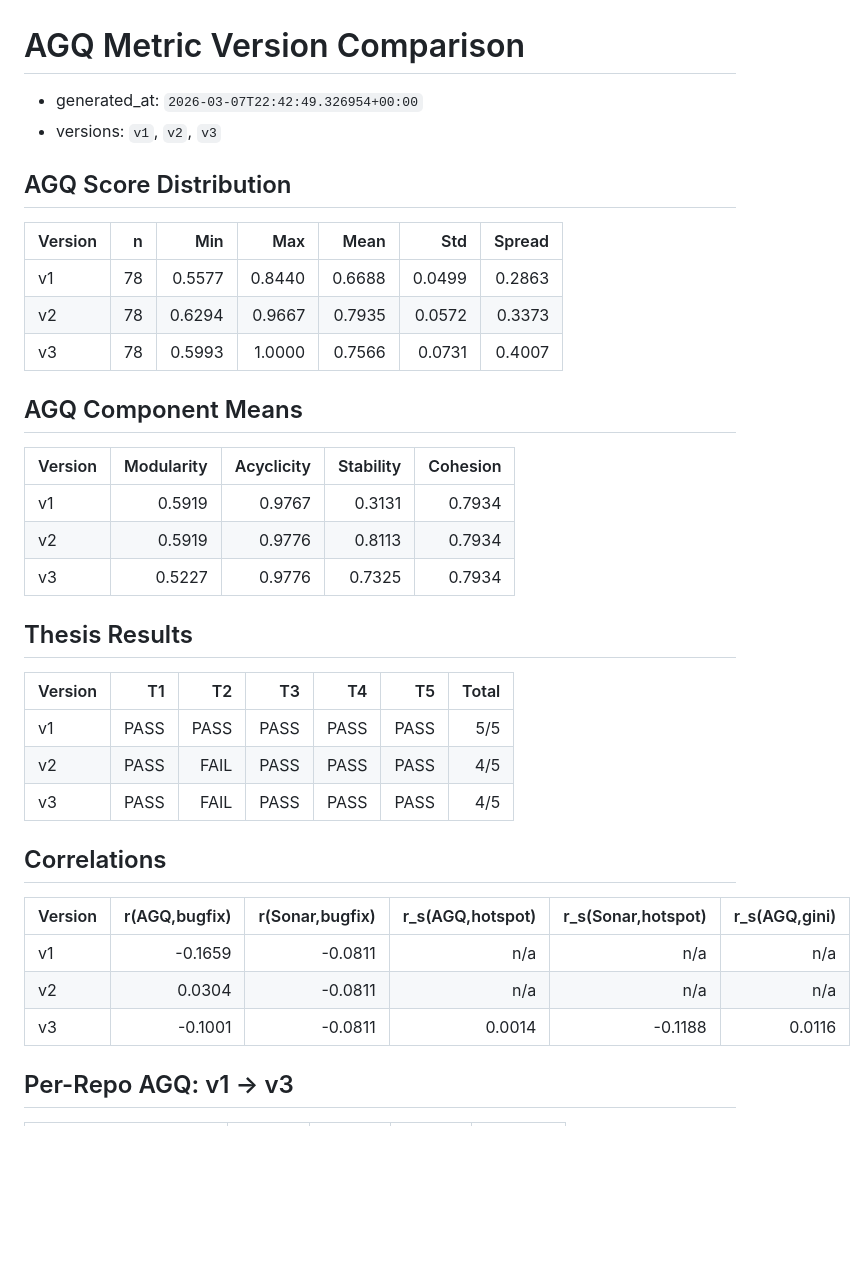
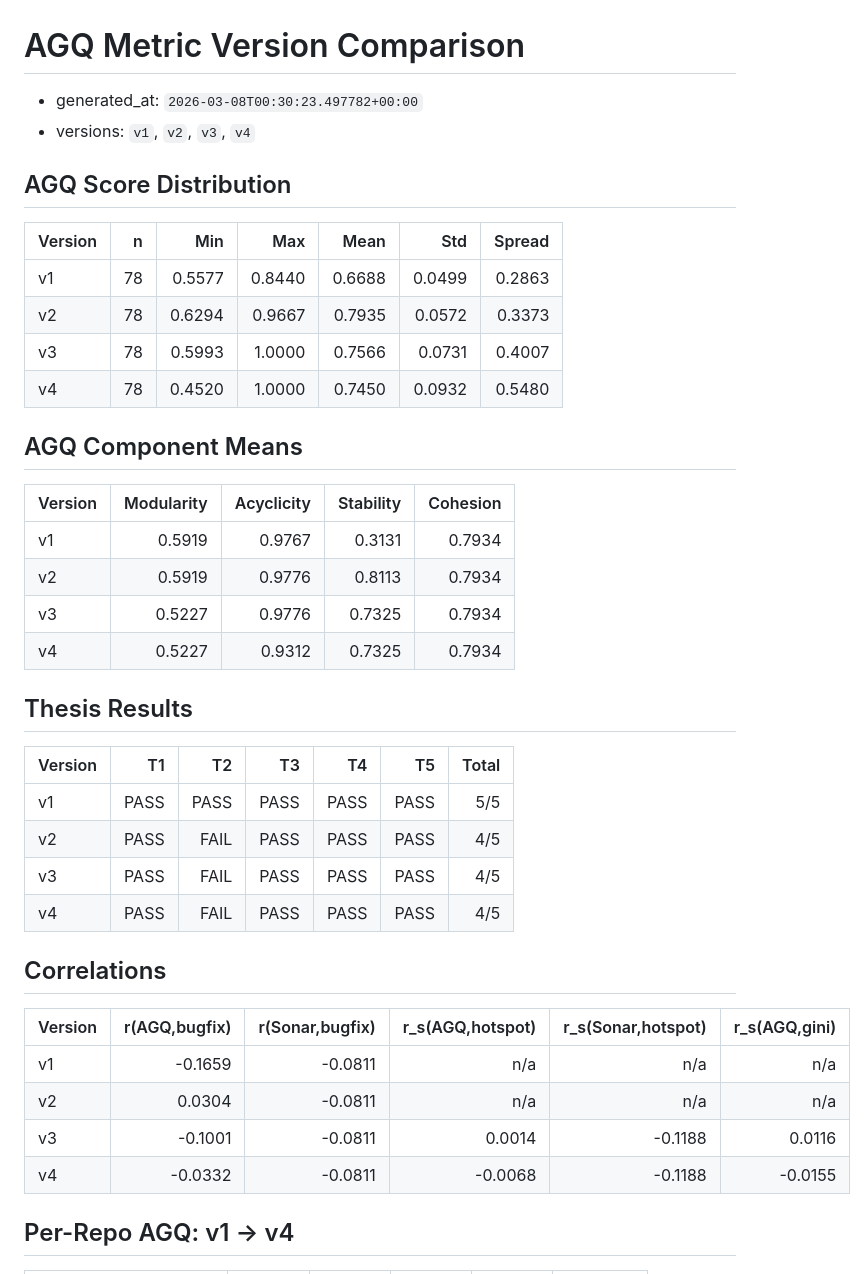
Before and after one commit to PiotrGry/qse-pkg, a Markdown page: artifacts/benchmark/agq_version_comparison.md, the part around one of its changes. Drawn GitHub-style; blank space fills up the shorter version.

Commit message:
data: v1-v4 version comparison table
Co-Authored-By: Claude Sonnet 4.6 (1M context) <noreply@anthropic.com>

```diff
--- a/artifacts/benchmark/agq_version_comparison.md
+++ b/artifacts/benchmark/agq_version_comparison.md
@@ -1,7 +1,7 @@
 # AGQ Metric Version Comparison
 
-- generated_at: `2026-03-07T22:42:49.326954+00:00`
-- versions: `v1`, `v2`, `v3`
+- generated_at: `2026-03-08T00:30:23.497782+00:00`
+- versions: `v1`, `v2`, `v3`, `v4`
 
 ## AGQ Score Distribution
 
@@ -10,6 +10,7 @@
 | v1 | 78 | 0.5577 | 0.8440 | 0.6688 | 0.0499 | 0.2863 |
 | v2 | 78 | 0.6294 | 0.9667 | 0.7935 | 0.0572 | 0.3373 |
 | v3 | 78 | 0.5993 | 1.0000 | 0.7566 | 0.0731 | 0.4007 |
+| v4 | 78 | 0.4520 | 1.0000 | 0.7450 | 0.0932 | 0.5480 |
 
 ## AGQ Component Means
 
@@ -18,6 +19,7 @@
 | v1 | 0.5919 | 0.9767 | 0.3131 | 0.7934 |
 | v2 | 0.5919 | 0.9776 | 0.8113 | 0.7934 |
 | v3 | 0.5227 | 0.9776 | 0.7325 | 0.7934 |
+| v4 | 0.5227 | 0.9312 | 0.7325 | 0.7934 |
 
 ## Thesis Results
 
@@ -26,6 +28,7 @@
 | v1 | PASS | PASS | PASS | PASS | PASS | 5/5 |
 | v2 | PASS | FAIL | PASS | PASS | PASS | 4/5 |
 | v3 | PASS | FAIL | PASS | PASS | PASS | 4/5 |
+| v4 | PASS | FAIL | PASS | PASS | PASS | 4/5 |
 
 ## Correlations
 
@@ -34,6 +37,7 @@
 | v1 | -0.1659 | -0.0811 | n/a | n/a | n/a |
 | v2 | 0.0304 | -0.0811 | n/a | n/a | n/a |
 | v3 | -0.1001 | -0.0811 | 0.0014 | -0.1188 | 0.0116 |
+| v4 | -0.0332 | -0.0811 | -0.0068 | -0.1188 | -0.0155 |
 
-## Per-Repo AGQ: v1 → v3
+## Per-Repo AGQ: v1 → v4
 
```
Also changed, not shown: other parts of artifacts/benchmark/agq_version_comparison.md (+80 -80 lines).
